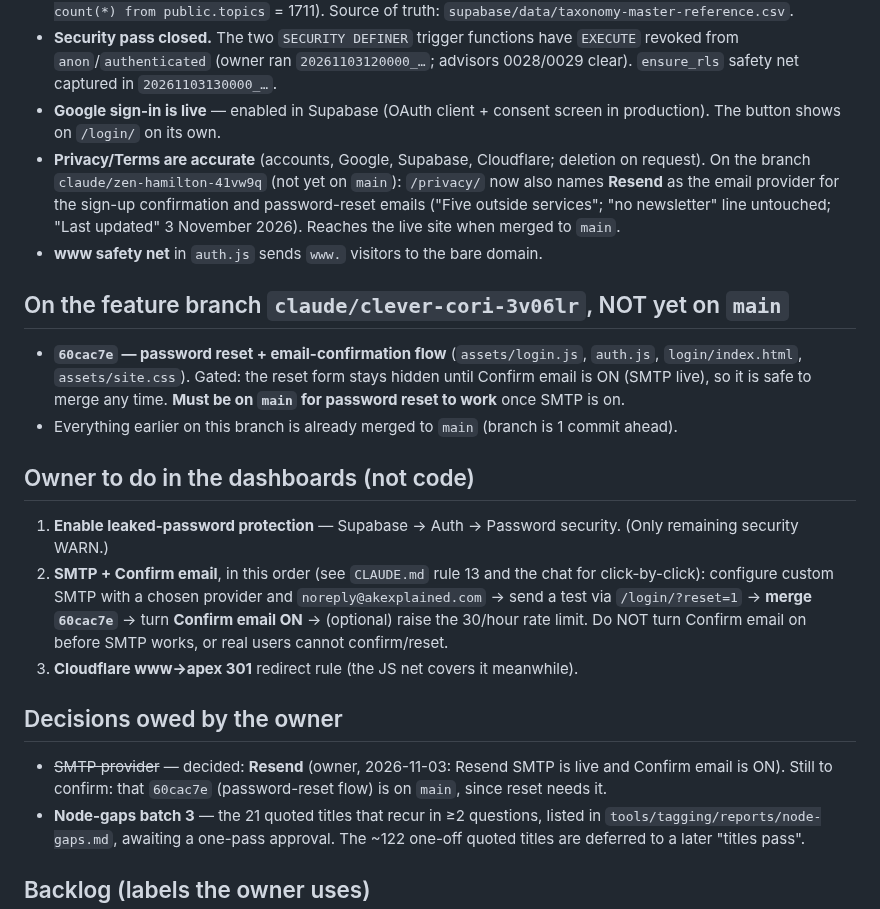
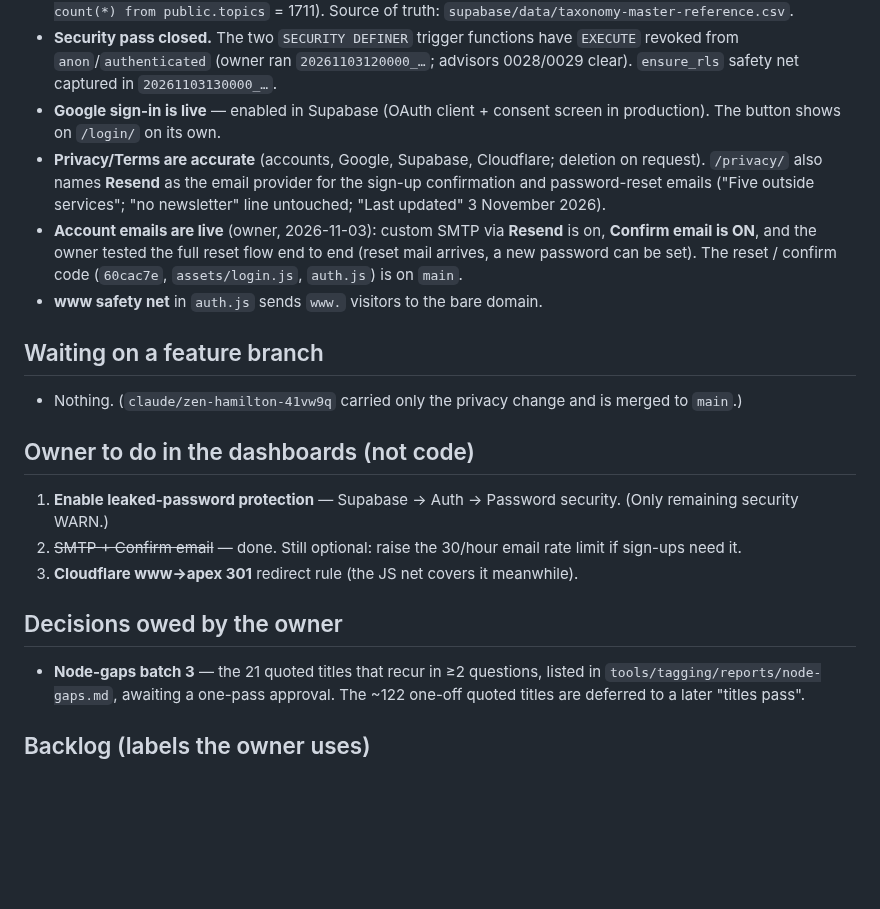
Before and after one commit to afsar069/akexplained-site, a Markdown page: docs/accounts-status.md, the part around the change. Rendered like a GitHub page; blank space fills up the shorter version.

Commit message:
Status notes: account emails live, reset flow on main, nothing waiting on a branch
Co-Authored-By: Claude Sonnet 5.5 <noreply@anthropic.com>
Claude-Session: https://claude.ai/code/session_01VyAiTQcsEL62KCmUTRxwVG

```diff
--- a/docs/accounts-status.md
+++ b/docs/accounts-status.md
@@ -17,28 +17,22 @@ _Last updated: 2026-11-03._
 - **Google sign-in is live** — enabled in Supabase (OAuth client + consent screen in production). The
   button shows on `/login/` on its own.
 - **Privacy/Terms are accurate** (accounts, Google, Supabase, Cloudflare; deletion on request).
-  On the branch `claude/zen-hamilton-41vw9q` (not yet on `main`): `/privacy/` now also names **Resend** as the
-  email provider for the sign-up confirmation and password-reset emails ("Five outside services"; "no
-  newsletter" line untouched; "Last updated" 3 November 2026). Reaches the live site when merged to `main`.
+  `/privacy/` also names **Resend** as the email provider for the sign-up confirmation and password-reset
+  emails ("Five outside services"; "no newsletter" line untouched; "Last updated" 3 November 2026).
+- **Account emails are live** (owner, 2026-11-03): custom SMTP via **Resend** is on, **Confirm email is ON**,
+  and the owner tested the full reset flow end to end (reset mail arrives, a new password can be set).
+  The reset / confirm code (`60cac7e`, `assets/login.js`, `auth.js`) is on `main`.
 - **www safety net** in `auth.js` sends `www.` visitors to the bare domain.
 
-## On the feature branch `claude/clever-cori-3v06lr`, NOT yet on `main`
-- **`60cac7e` — password reset + email-confirmation flow** (`assets/login.js`, `auth.js`, `login/index.html`,
-  `assets/site.css`). Gated: the reset form stays hidden until Confirm email is ON (SMTP live), so it is
-  safe to merge any time. **Must be on `main` for password reset to work** once SMTP is on.
-- Everything earlier on this branch is already merged to `main` (branch is 1 commit ahead).
+## Waiting on a feature branch
+- Nothing. (`claude/zen-hamilton-41vw9q` carried only the privacy change and is merged to `main`.)
 
 ## Owner to do in the dashboards (not code)
 1. **Enable leaked-password protection** — Supabase → Auth → Password security. (Only remaining security WARN.)
-2. **SMTP + Confirm email**, in this order (see `CLAUDE.md` rule 13 and the chat for click-by-click):
-   configure custom SMTP with a chosen provider and `noreply@akexplained.com` → send a test via
-   `/login/?reset=1` → **merge `60cac7e`** → turn **Confirm email ON** → (optional) raise the 30/hour
-   rate limit. Do NOT turn Confirm email on before SMTP works, or real users cannot confirm/reset.
+2. ~~SMTP + Confirm email~~ — done. Still optional: raise the 30/hour email rate limit if sign-ups need it.
 3. **Cloudflare www→apex 301** redirect rule (the JS net covers it meanwhile).
 
 ## Decisions owed by the owner
-- ~~SMTP provider~~ — decided: **Resend** (owner, 2026-11-03: Resend SMTP is live and Confirm email is ON).
-  Still to confirm: that `60cac7e` (password-reset flow) is on `main`, since reset needs it.
 - **Node-gaps batch 3** — the 21 quoted titles that recur in ≥2 questions, listed in
   `tools/tagging/reports/node-gaps.md`, awaiting a one-pass approval. The ~122 one-off quoted titles are
   deferred to a later "titles pass".
```
